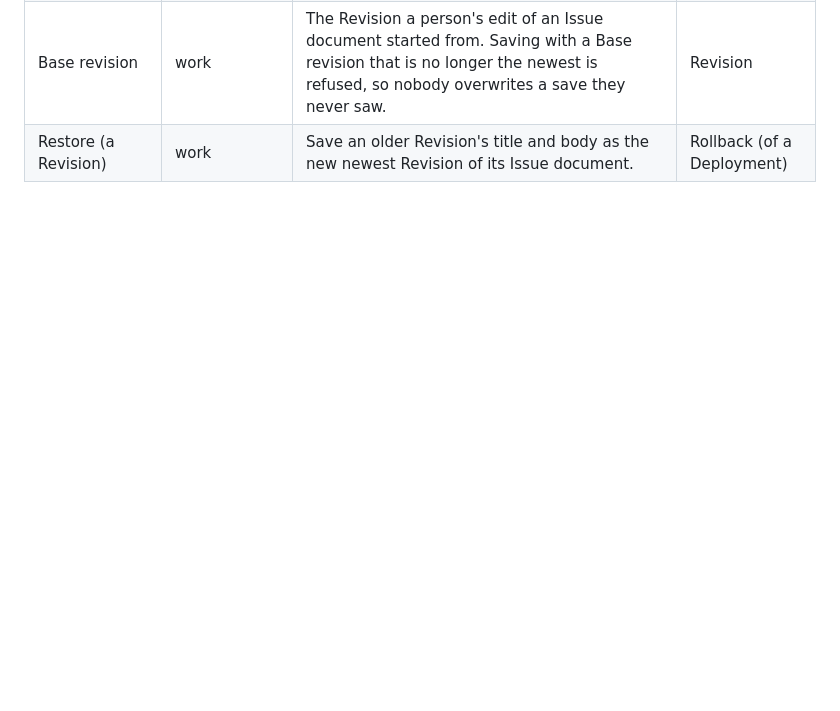
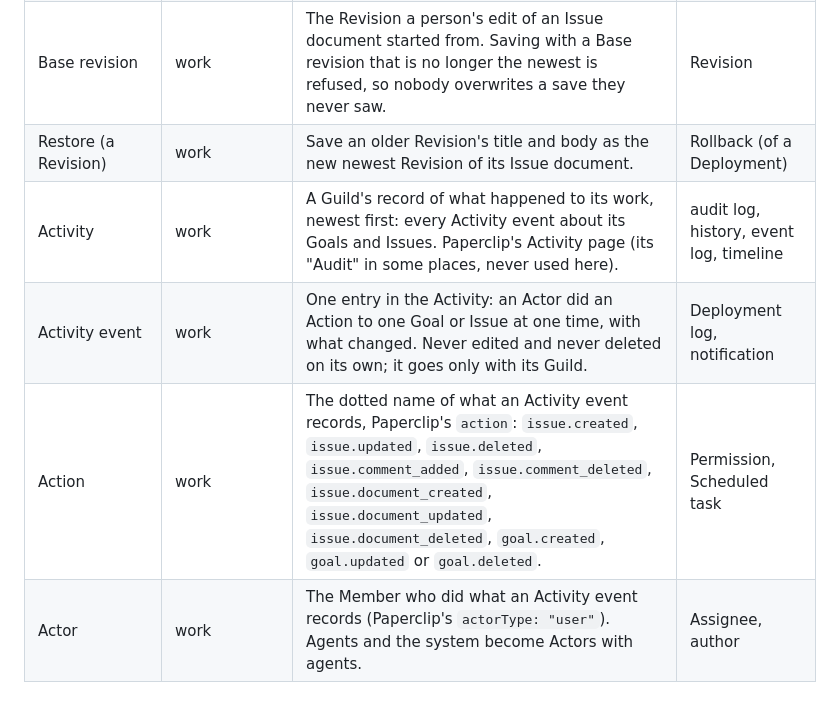
Before and after one commit to jevido/bakery, a Markdown page: docs/domain/glossary.md, the part around the change. Drawn GitHub-style; blank space fills up the shorter version.

Commit message:
docs: Activity, its Actions and work's domain events
Implements planning task: bakery/phases/34-activity/01-glossary-and-work-document.md

Co-Authored-By: Claude Opus 5.5 <noreply@anthropic.com>

```diff
--- a/docs/domain/glossary.md
+++ b/docs/domain/glossary.md
@@ -145,3 +145,7 @@ document; list them here when people outside the context use them too.
 | Revision | work | One saved version of an Issue document, numbered from 1 per document, with its title, body, an optional change summary (at most 500 characters), its author and time. Never changed or removed while the document exists. | Deployment, git commit |
 | Base revision | work | The Revision a person's edit of an Issue document started from. Saving with a Base revision that is no longer the newest is refused, so nobody overwrites a save they never saw. | Revision |
 | Restore (a Revision) | work | Save an older Revision's title and body as the new newest Revision of its Issue document. | Rollback (of a Deployment) |
+| Activity | work | A Guild's record of what happened to its work, newest first: every Activity event about its Goals and Issues. Paperclip's Activity page (its "Audit" in some places, never used here). | audit log, history, event log, timeline |
+| Activity event | work | One entry in the Activity: an Actor did an Action to one Goal or Issue at one time, with what changed. Never edited and never deleted on its own; it goes only with its Guild. | Deployment log, notification |
+| Action | work | The dotted name of what an Activity event records, Paperclip's `action`: `issue.created`, `issue.updated`, `issue.deleted`, `issue.comment_added`, `issue.comment_deleted`, `issue.document_created`, `issue.document_updated`, `issue.document_deleted`, `goal.created`, `goal.updated` or `goal.deleted`. | Permission, Scheduled task |
+| Actor | work | The Member who did what an Activity event records (Paperclip's `actorType: "user"`). Agents and the system become Actors with agents. | Assignee, author |
```
Also changed, not shown: docs/domain/context-map.md (+1 -1 lines), 1 other file.
